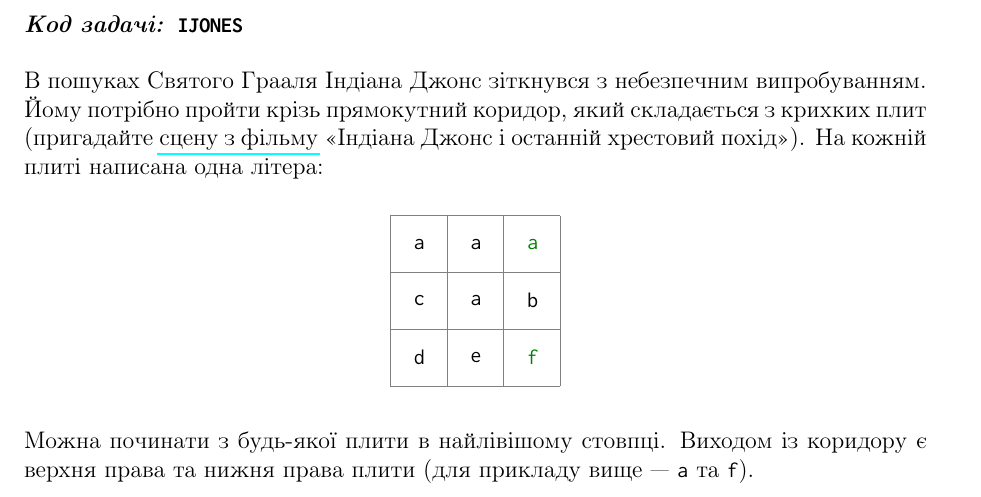
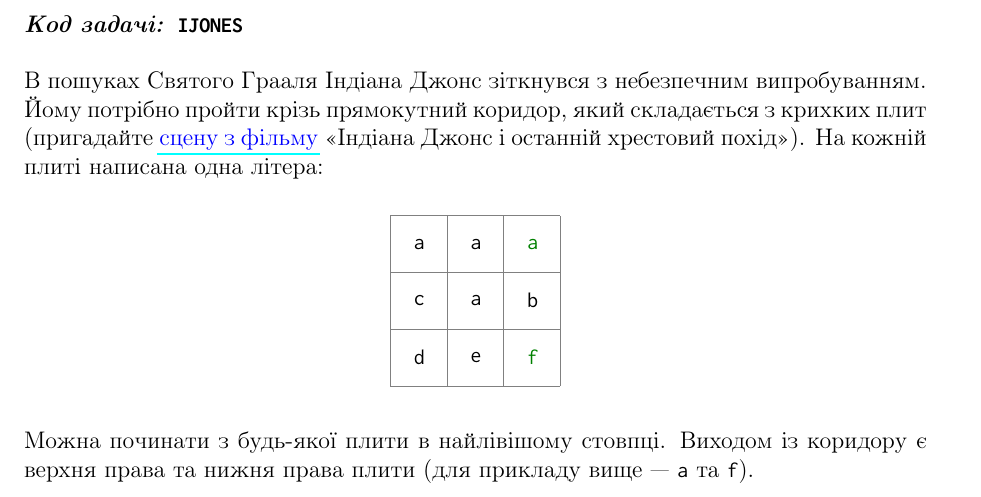
Before and after one commit to YuriyGuts/lits-algorithms-course, a LaTeX document (handouts/problems/ijones.tex, which reads handouts/include/style-hyperlinks.tex): part of page 1 of 3, cut so that both start at the same text. Compiled offline with pdfLaTeX.

Commit message:
Problems: Updated hyperlink styles.

```diff
--- a/handouts/include/style-hyperlinks.tex
+++ b/handouts/include/style-hyperlinks.tex
@@ -1,4 +1,4 @@
-\usepackage{hyperref}
+\usepackage[unicode]{hyperref}
 
 % Colors for hyperlinks
 \hypersetup{%
--- a/handouts/problems/ijones.tex
+++ b/handouts/problems/ijones.tex
@@ -1,7 +1,7 @@
 \documentclass[12pt,a4paper]{article}
 
 \usepackage{tikz}
-\usepackage{hyperref}
+\usepackage[unicode]{hyperref}
 
 \usetikzlibrary{arrows.meta}
 \usetikzlibrary{shapes.misc}
@@ -24,7 +24,7 @@
 \subsection*{Код задачі: \code{IJONES}}
 
 В пошуках Святого Грааля Індіана Джонс зіткнувся з небезпечним випробуванням.
-Йому потрібно пройти крізь прямокутний коридор, який складається з крихких плит (пригадайте \href{https://www.youtube.com/watch?v=arMXzgiZsJQ}{сцену з фільму} «Індіана Джонс і останній хрестовий похід»).
+Йому потрібно пройти крізь прямокутний коридор, який складається з крихких плит (пригадайте \href{https://www.youtube.com/watch?v=arMXzgiZsJQ}{\color{blue}сцену з фільму} «Індіана Джонс і останній хрестовий похід»).
 На кожній плиті написана одна літера:
 
 \begin{center}
```
